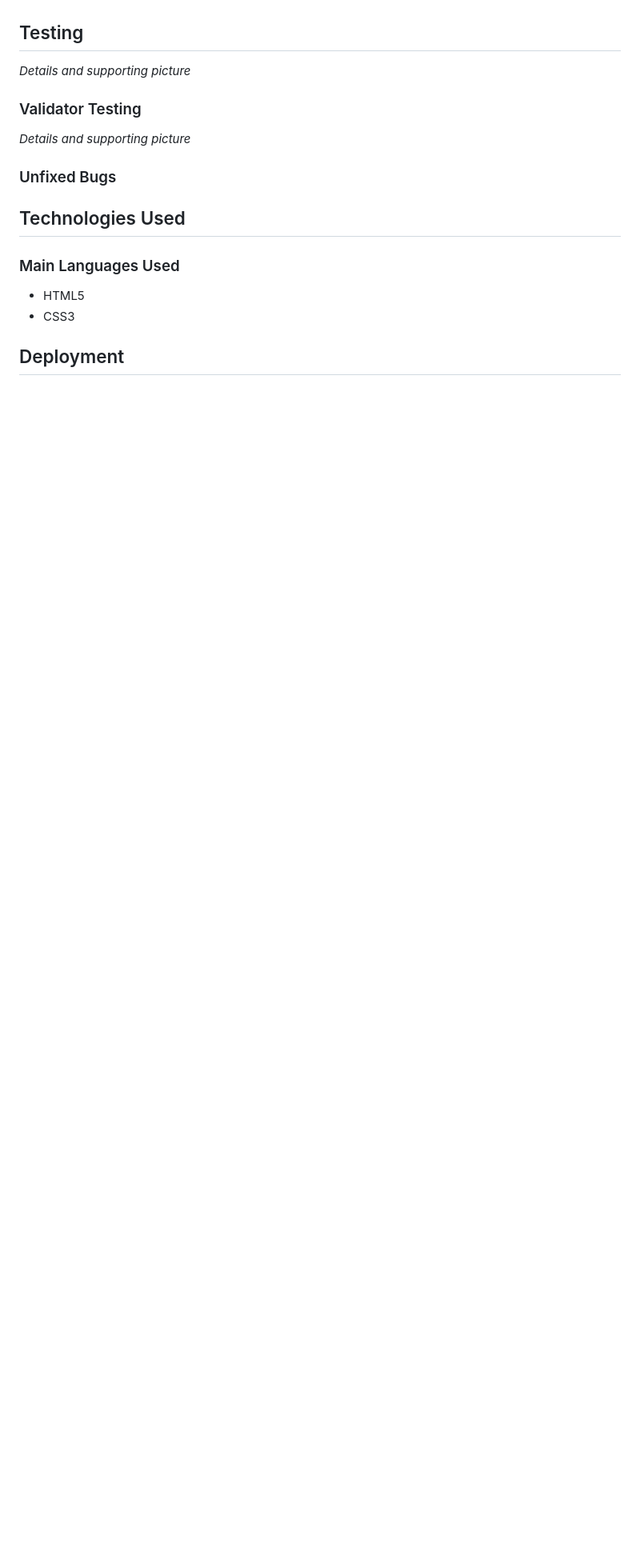
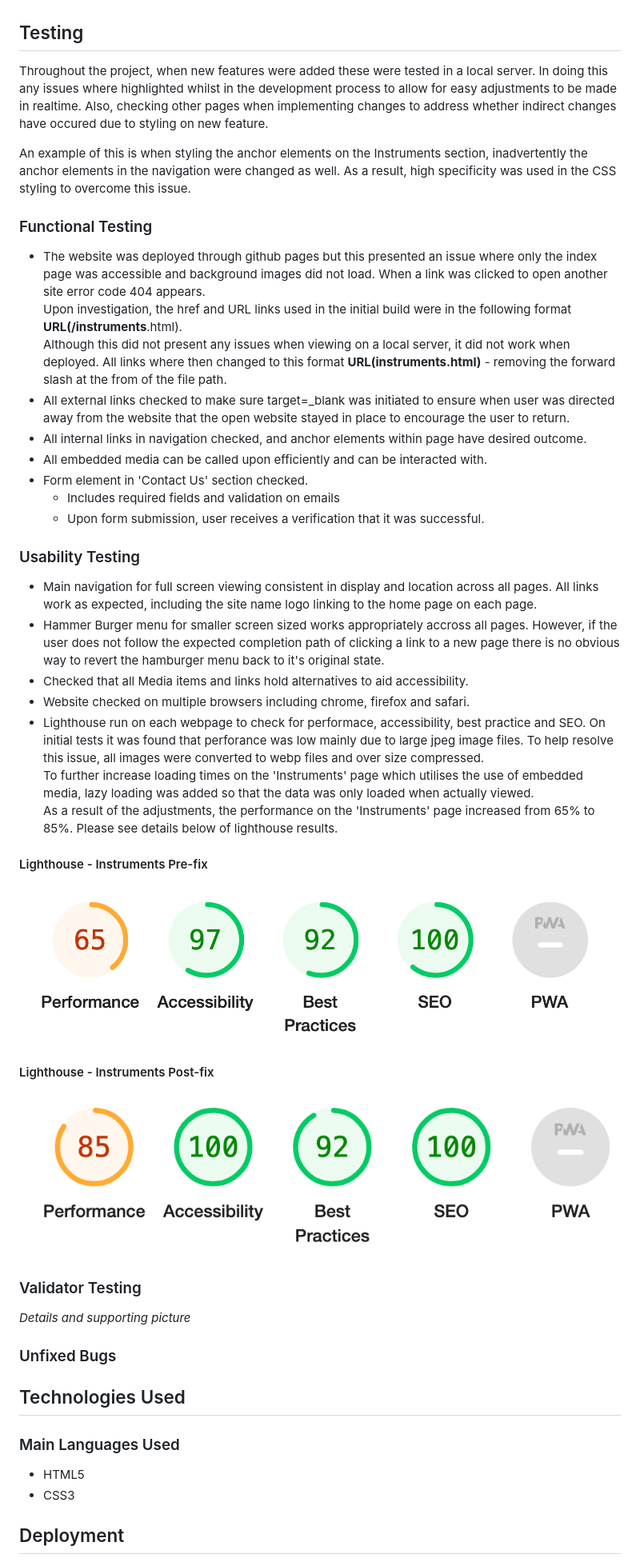
Before and after one commit to NDOMINEY/ND-Music-Tuition, a Markdown page: README.md, the part around the change printed below. Shown: that part at 80% size. GitHub-like rendering; pictures changed too: Documentation/Lighthouse_postfix_instruments.png (added), Documentation/Lighthouse_prefix_instruments.png (added); blank space fills up the shorter version.

Commit message:
Add testing section to readme file

```diff
--- a/README.md
+++ b/README.md
@@ -94,7 +96,35 @@ The intent of the  website is to inform the visitor of who ND Music Tuition is a
 
 ## Testing
 
-*Details and supporting picture*
+Throughout the project, when new features were added these were tested in a local server. In doing this any issues where highlighted whilst in the development process to allow for easy adjustments to be made in realtime. Also, checking other pages when implementing changes to address whether indirect changes have occured due to styling on new feature.
+
+An example of this is when styling the anchor elements on the Instruments section, inadvertently the anchor elements in the navigation were changed as well. As a result, high specificity was used in the CSS styling to overcome this issue.
+
+### Functional Testing
+- The website was deployed through github pages but this presented an issue where only the index page was accessible and background images did not load. When a link was clicked to open another site error code 404 appears.
+Upon investigation, the href and URL links used in the initial build were in the following format **URL(/instruments**.html).
+Although this did not present any issues when viewing on a local server, it did not work when deployed. All links where then changed to this format **URL(instruments.html)** - removing the forward slash at the from of the file path.
+- All external links checked to make sure target=_blank was initiated to ensure when user was directed away from the website that the open website stayed in place to encourage the user to return.
+- All internal links in navigation checked, and anchor elements within page have desired outcome.
+- All embedded media can be called upon efficiently and can be interacted with.
+- Form element in 'Contact Us' section checked.
+  - Includes required fields and validation on emails
+  - Upon form submission, user receives a verification that it was successful.
+
+### Usability Testing
+- Main navigation for full screen viewing consistent in display and location across all pages. All links work as expected, including the site name logo linking to the home page on each page.
+- Hammer Burger menu for smaller screen sized works appropriately accross all pages. However, if the user does not follow the expected completion path of clicking a link to a new page there is no obvious way to revert the hamburger menu back to it's original state.
+- Checked that all Media items and links hold alternatives to aid accessibility.
+- Website checked on multiple browsers including chrome, firefox and safari.
+- Lighthouse run on each webpage to check for performace, accessibility, best practice and SEO. On initial tests it was found that perforance was low mainly due to large jpeg image files. To help resolve this issue, all images were converted to webp files and over size compressed.
+To further increase loading times on the 'Instruments' page which utilises the use of embedded media, lazy loading was added so that the data was only loaded when actually viewed.
+As a result of the adjustments, the performance on the 'Instruments' page increased from 65% to 85%. Please see details below of lighthouse results.
+
+#### Lighthouse - Instruments Pre-fix
+![Lighthouse - Instruments Page pre-fix](Documentation/Lighthouse_prefix_instruments.png)
+
+#### Lighthouse - Instruments Post-fix
+![Lighthouse - Instruments Page pre-fix](Documentation/Lighthouse_postfix_instruments.png)
 
 ### Validator Testing
 *Details and supporting picture*
```
Also changed, not shown: other parts of README.md (+2 -0 lines), 1 other file.
